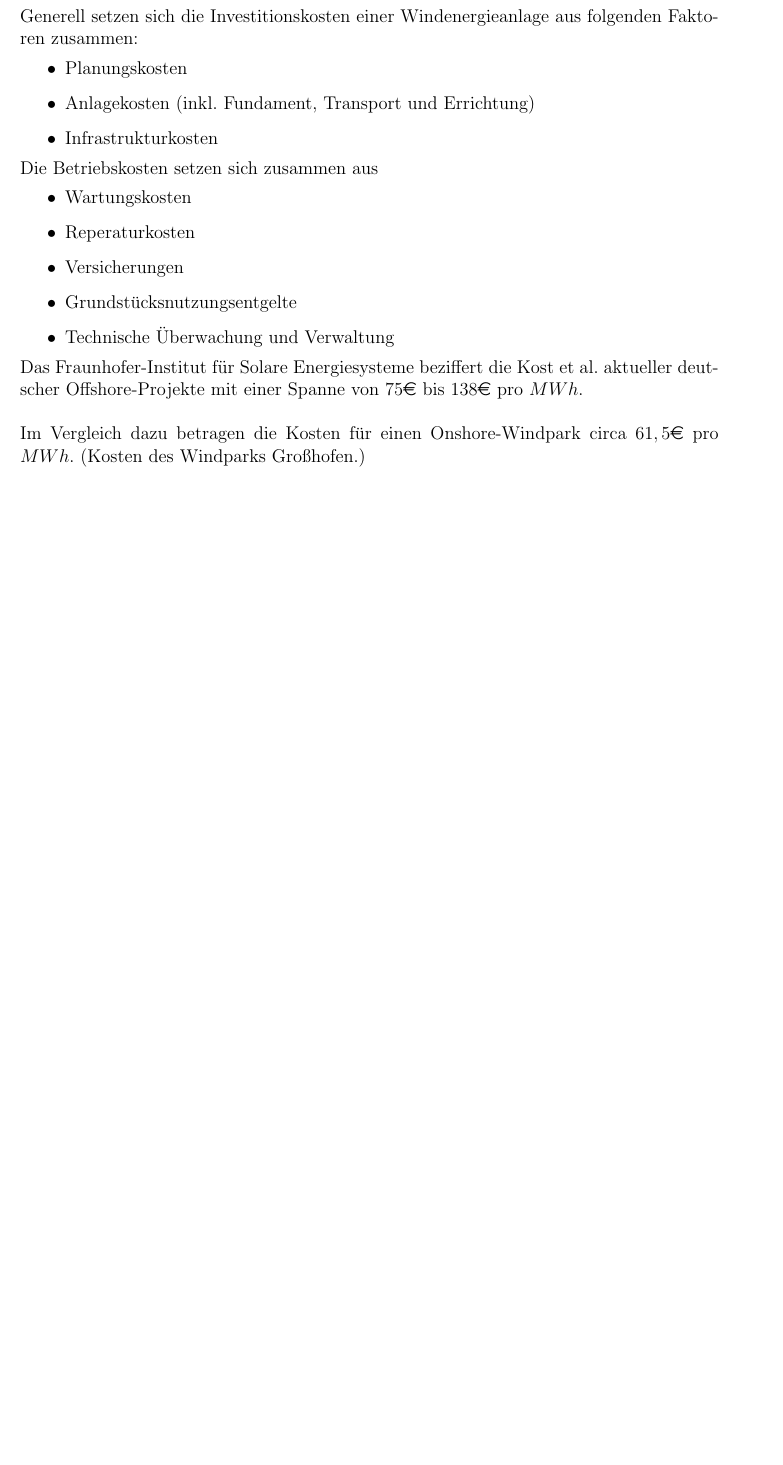
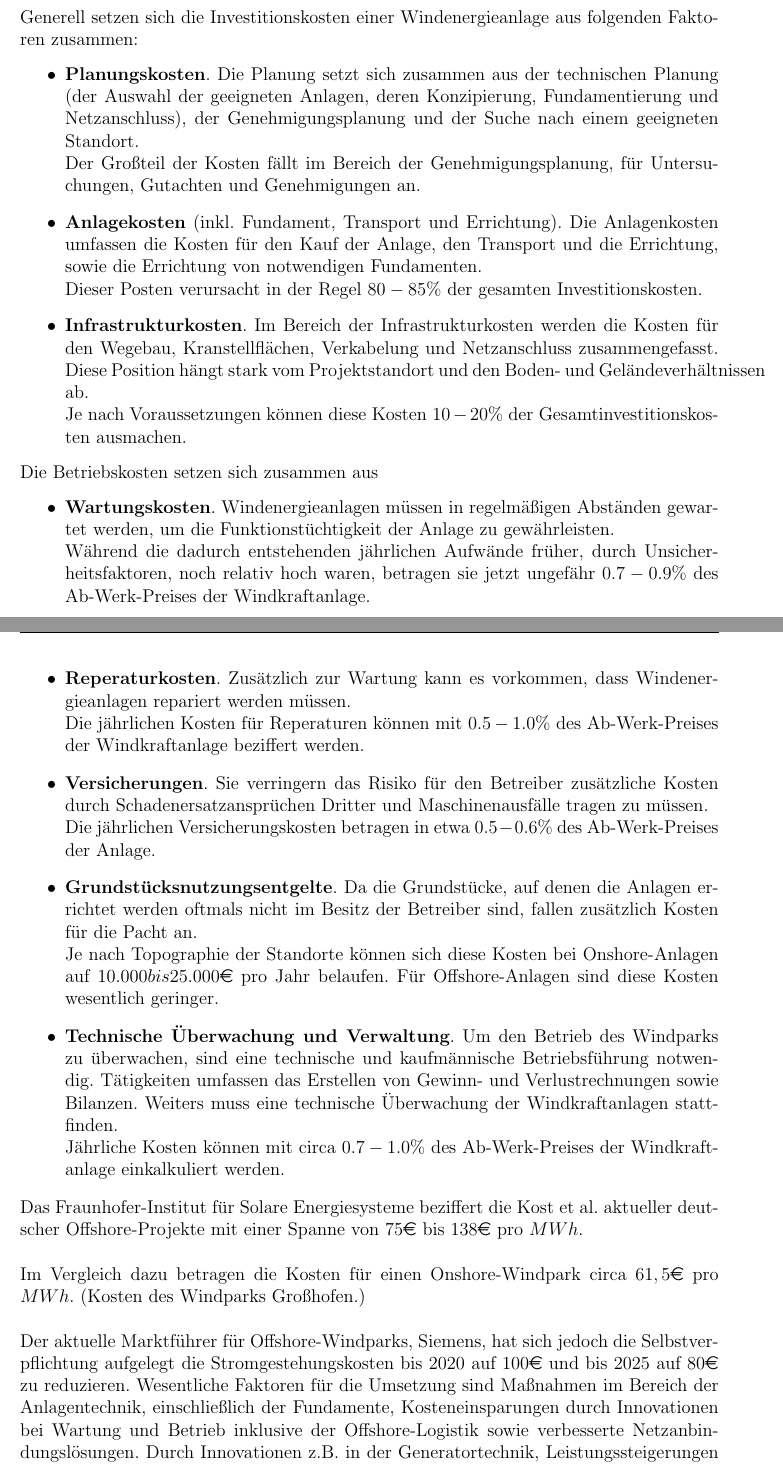
Before and after one commit to Ibanez1130/VOEnergiesysteme2020, a LaTeX document (Beispiel5/Protokoll/Protokoll.tex): part of page 11 of 13 before the commit and two parts of pages 11 and 12 of 15 after it, the two joined at a grey line, cut so that both start at the same text, the shorter picture padded with empty space. Compiled offline with pdfLaTeX.

Commit message:
Fertigstellen des Kapitels "Betriebskosten und Investitionskosten" des 5. Protokolls

```diff
--- a/Beispiel5/Protokoll/Protokoll.tex
+++ b/Beispiel5/Protokoll/Protokoll.tex
@@ -221,20 +221,24 @@
 	Die Errichtung von Offshore-Windenergieanlagen bringt signifikat höhere technische und finanzielle Aufwände für die Planung, Errichtung, den Betrieb und den Rückbau mit sich. Die (in den meisten Fällen) höheren Erträge, Anlagennennleistungen und Einspeisevergütungen tragen jedoch dazu bei, dass Offshore Windenergie wirtschaftlich genutzt wird.\newline Ein großer Vorteil von Offshore Windparks ist die Möglichkeit jeweils 50 bis 80 Windenergieanlagen in Einheiten bzw. Clustern zu errichten.\\ \par
 	\noindent Generell setzen sich die Investitionskosten einer Windenergieanlage aus folgenden Faktoren zusammen:
 	\begin{itemize}
-		\item Planungskosten
-		\item Anlagekosten (inkl. Fundament, Transport und Errichtung)
-		\item Infrastrukturkosten
+		\item \textbf{Planungskosten}. Die Planung setzt sich zusammen aus der technischen Planung (der Auswahl der geeigneten Anlagen, deren Konzipierung, Fundamentierung und Netzanschluss), der Genehmigungsplanung und der Suche nach einem geeigneten Standort.\newline Der Großteil der Kosten fällt im Bereich der Genehmigungsplanung, für Untersuchungen, Gutachten und Genehmigungen an.
+		\item \textbf{Anlagekosten} (inkl. Fundament, Transport und Errichtung). Die Anlagenkosten umfassen die Kosten für den Kauf der Anlage, den Transport und die Errichtung, sowie die Errichtung von notwendigen Fundamenten.\newline
+		Dieser Posten verursacht in der Regel $80 - 85\%$ der gesamten Investitionskosten.
+		\item \textbf{Infrastrukturkosten}. Im Bereich der Infrastrukturkosten werden die Kosten für den Wegebau, Kranstellflächen, Verkabelung und Netzanschluss zusammengefasst. Diese Position hängt stark vom Projektstandort und den Boden- und Geländeverhältnissen ab.\newline
+		Je nach Voraussetzungen können diese Kosten $10 - 20\%$ der Gesamtinvestitionskosten ausmachen.
 	\end{itemize}
 	Die Betriebskosten setzen sich zusammen aus
 	\begin{itemize}
-		\item Wartungskosten
-		\item Reperaturkosten
-		\item Versicherungen
-		\item Grundstücksnutzungsentgelte
-		\item Technische Überwachung und Verwaltung
+		\item \textbf{Wartungskosten}. Windenergieanlagen müssen in regelmäßigen Abständen gewartet werden, um die Funktionstüchtigkeit der Anlage zu gewährleisten.\newline Während die dadurch entstehenden jährlichen Aufwände früher, durch Unsicherheitsfaktoren, noch relativ hoch waren, betragen sie jetzt ungefähr $0.7 - 0.9\%$ des Ab-Werk-Preises der Windkraftanlage.
+		\item \textbf{Reperaturkosten}. Zusätzlich zur Wartung kann es vorkommen, dass Windenergieanlagen repariert werden müssen.\newline
+		Die jährlichen Kosten für Reperaturen können mit $0.5 - 1.0\%$ des Ab-Werk-Preises der Windkraftanlage beziffert werden.
+		\item \textbf{Versicherungen}. Sie verringern das Risiko für den Betreiber zusätzliche Kosten durch Schadenersatzansprüchen Dritter und Maschinenausfälle tragen zu müssen.\newline Die jährlichen Versicherungskosten betragen in etwa $0.5 - 0.6\%$ des Ab-Werk-Preises der Anlage.
+		\item \textbf{Grundstücksnutzungsentgelte}. Da die Grundstücke, auf denen die Anlagen errichtet werden oftmals nicht im Besitz der Betreiber sind, fallen zusätzlich Kosten für die Pacht an.\newline Je nach Topographie der Standorte können sich diese Kosten bei Onshore-Anlagen auf $10.000 bis 25.000\mbox{\euro}$ pro Jahr belaufen. Für Offshore-Anlagen sind diese Kosten wesentlich geringer.
+		\item \textbf{Technische Überwachung und Verwaltung}. Um den Betrieb des Windparks zu überwachen, sind eine technische und kaufmännische Betriebsführung notwendig. Tätigkeiten umfassen das Erstellen von Gewinn- und Verlustrechnungen sowie Bilanzen. Weiters muss eine technische Überwachung der Windkraftanlagen stattfinden.\newline Jährliche Kosten können mit circa $0.7 - 1.0\%$ des Ab-Werk-Preises der Windkraftanlage einkalkuliert werden.
 	\end{itemize}
 	Das Fraunhofer-Institut für Solare Energiesysteme beziffert die Kost et al. aktueller deutscher Offshore-Projekte mit einer Spanne von $75\mbox{\euro}$ bis $138\mbox{\euro}$ pro $MWh$.\\ \par
-	\noindent Im Vergleich dazu betragen die Kosten für einen Onshore-Windpark circa $61,5\mbox{\euro}$ pro $MWh$. (Kosten des Windparks Großhofen.)
+	\noindent Im Vergleich dazu betragen die Kosten für einen Onshore-Windpark circa $61,5\mbox{\euro}$ pro $MWh$. (Kosten des Windparks Großhofen.)\\ \par
+	\noindent Der aktuelle Marktführer für Offshore-Windparks, Siemens, hat sich jedoch die Selbstverpflichtung aufgelegt die Stromgestehungskosten bis 2020 auf $100\mbox{\euro}$ und bis 2025 auf $80\mbox{\euro}$ zu reduzieren. Wesentliche Faktoren für die Umsetzung sind Maßnahmen im Bereich der Anlagentechnik, einschließlich der Fundamente, Kosteneinsparungen durch Innovationen bei Wartung und Betrieb inklusive der Offshore-Logistik sowie verbesserte Netzanbindungslösungen. Durch Innovationen z.B. in der Generatortechnik, Leistungssteigerungen und größere Rotordurchmesser sollen ebenfalls Kosten eingespart werden können.
 	\subsection{Barwert}
 	\subsection{Lebensdauer}
 	\subsection{Zusammenfassung}
```
Also changed, not shown: Beispiel5/Protokoll/Protokoll.pdf.
